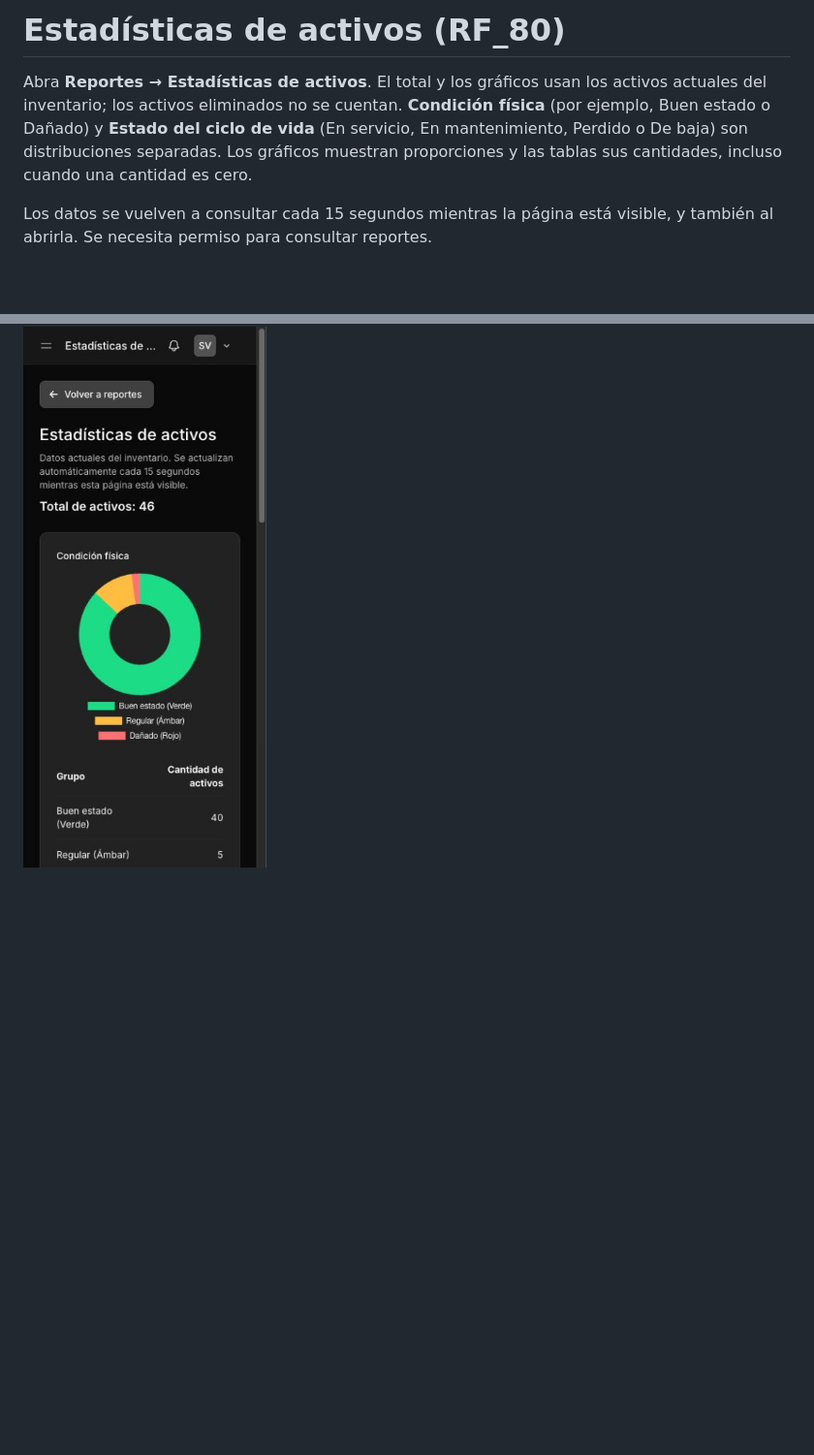
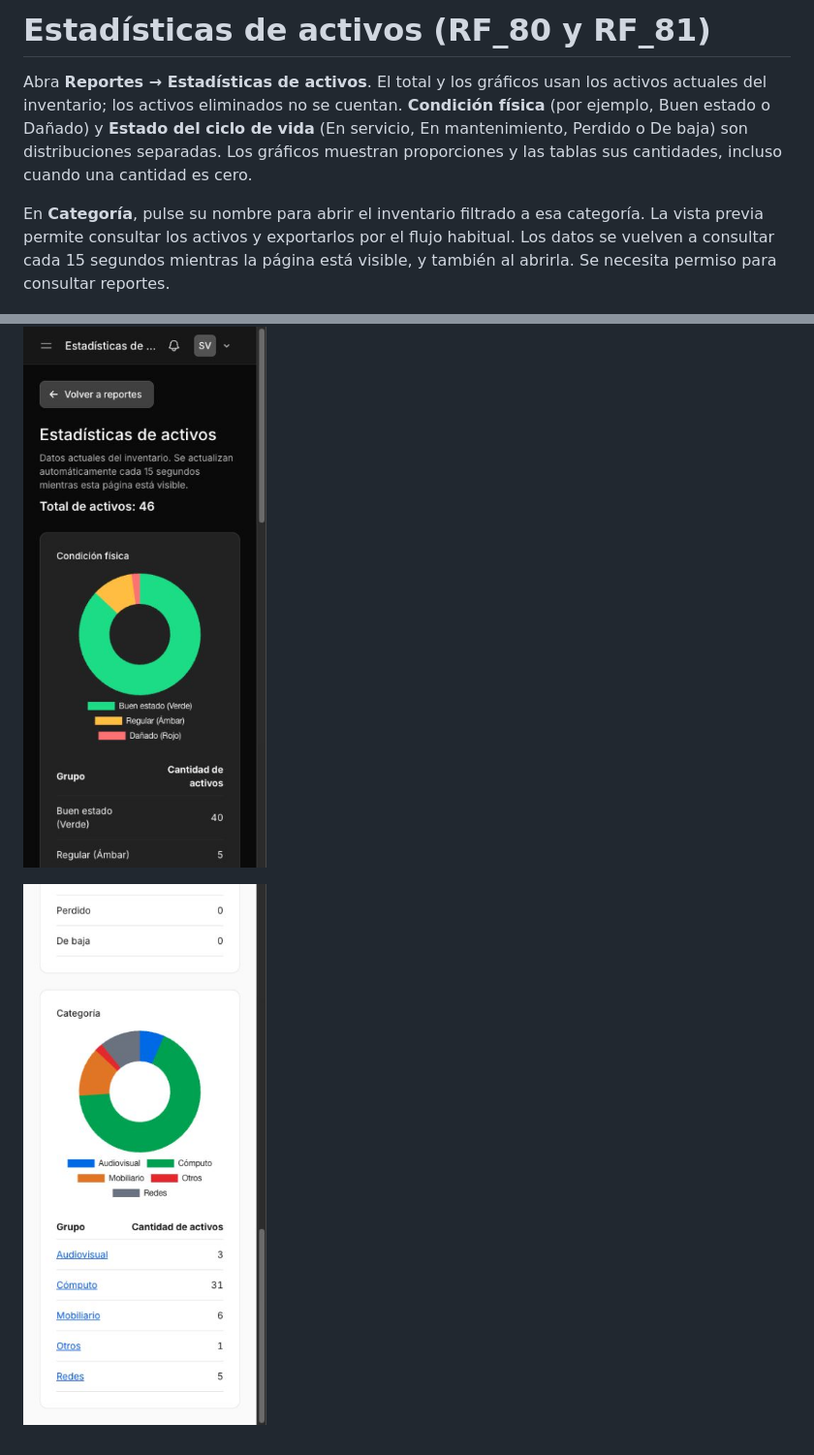
Before and after one commit to AleQuesada2012/SETI-Management-System, a Markdown page: docs/manuales/estadisticas-activos.md, 2 parts joined by grey strips. Shown at 97% size. Rendered like a GitHub page; pictures changed too: docs/manuales/estadisticas-categorias-movil.jpg (added); blank space fills up the shorter version.

Commit message:
feat(reports): chart categories and consult matching assets (RF_81)

```diff
--- a/docs/manuales/estadisticas-activos.md
+++ b/docs/manuales/estadisticas-activos.md
@@ -1,11 +1,14 @@
-# Estadísticas de activos (RF_80)
+# Estadísticas de activos (RF_80 y RF_81)
 
 Abra **Reportes → Estadísticas de activos**. El total y los gráficos usan los activos actuales del inventario;
 los activos eliminados no se cuentan. **Condición física** (por ejemplo, Buen estado o Dañado) y
 **Estado del ciclo de vida** (En servicio, En mantenimiento, Perdido o De baja) son distribuciones separadas.
 Los gráficos muestran proporciones y las tablas sus cantidades, incluso cuando una cantidad es cero.
 
-Los datos se vuelven a consultar cada 15 segundos
+En **Categoría**, pulse su nombre para abrir el inventario filtrado a esa categoría. La vista previa permite
+consultar los activos y exportarlos por el flujo habitual. Los datos se vuelven a consultar cada 15 segundos
 mientras la página está visible, y también al abrirla. Se necesita permiso para consultar reportes.
 
 ![Estadísticas en móvil](estadisticas-activos-movil.jpg)
+
+![Categorías y navegación en móvil](estadisticas-categorias-movil.jpg)
```
Also changed, not shown: 3 other files.
